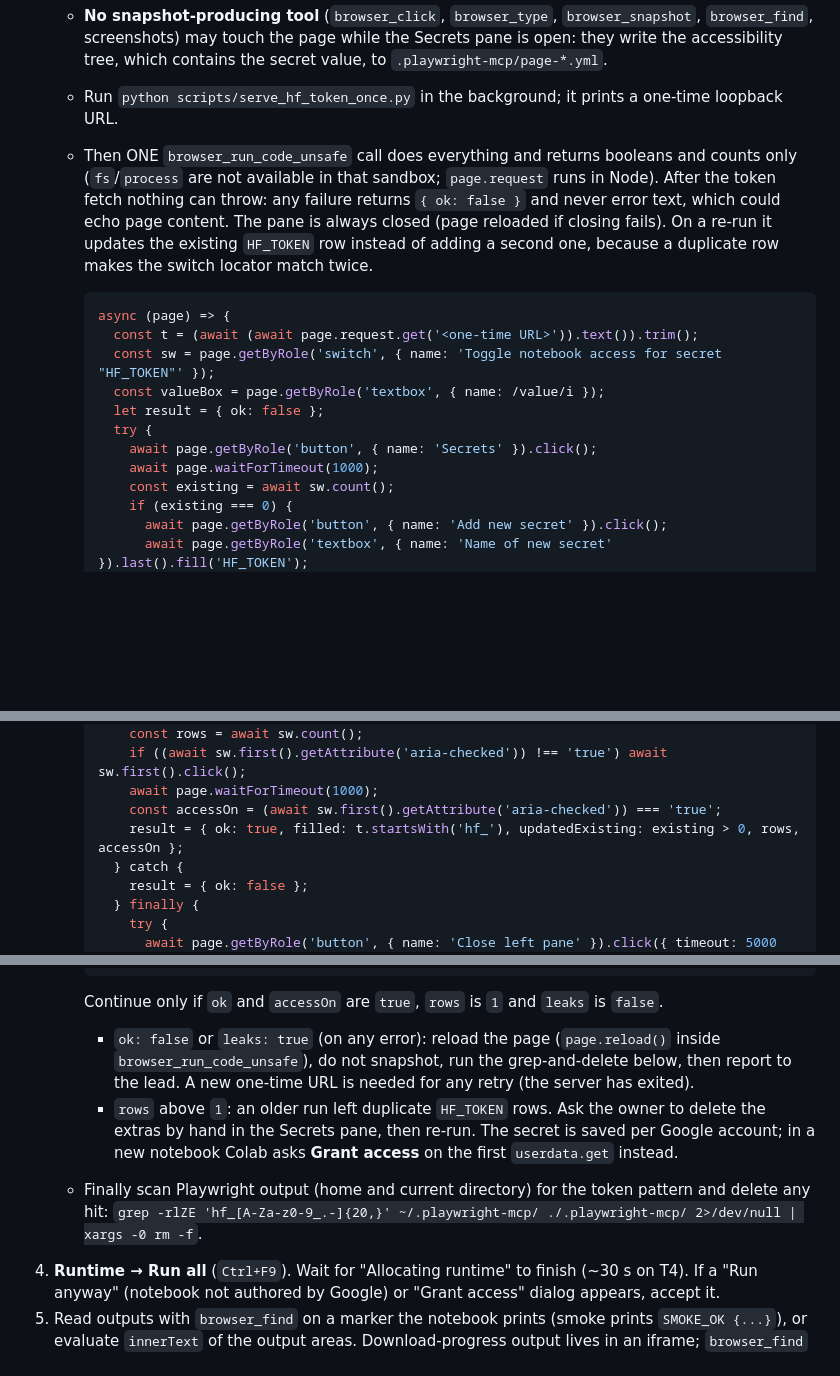
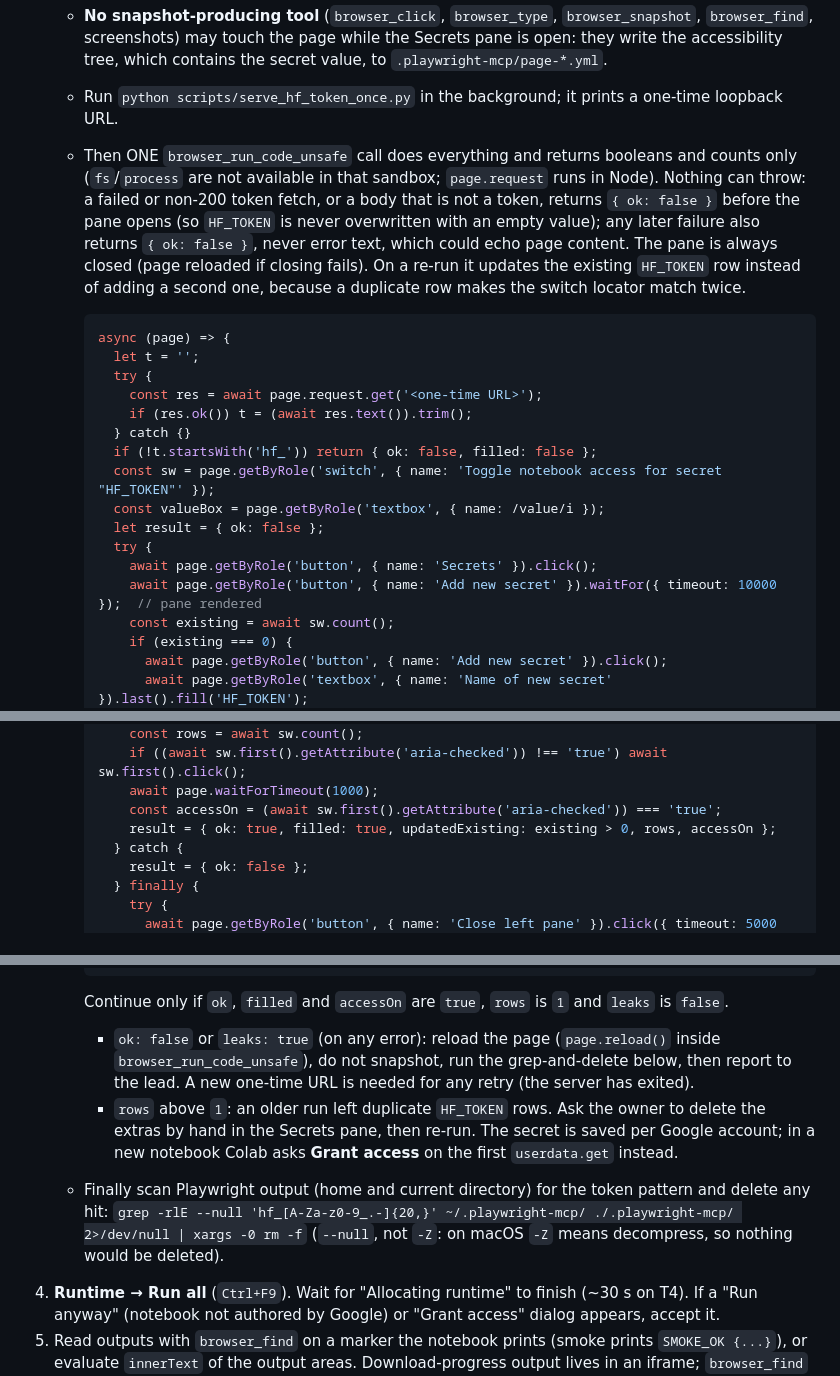
Before and after one commit to Fan1000-prog/fyM1, a Markdown page: docs/colab_operator.md, 3 parts joined by grey strips. Rendered like a GitHub page; blank space fills up the shorter version.

Commit message:
Colab guide: never write an empty secret; portable grep-and-delete
The token fetch moves inside the error handling: a failed, non-200 or
non-token response returns { ok: false } before the Secrets pane opens,
so HF_TOKEN is never overwritten with an empty value; 'filled' joins the
continue rule. The pane wait is now for the 'Add new secret' button, not
a fixed second. grep uses --null: on macOS -Z means decompress, so the
old line deleted nothing.

````diff
--- a/docs/colab_operator.md
+++ b/docs/colab_operator.md
@@ -24,21 +24,27 @@ How notebooks in `notebooks/` are run on a free Colab T4, driven by Playwright.
      accessibility tree, which contains the secret value, to `.playwright-mcp/page-*.yml`.
    - Run `python scripts/serve_hf_token_once.py` in the background; it prints a one-time loopback URL.
    - Then ONE `browser_run_code_unsafe` call does everything and returns booleans and counts only
-     (`fs`/`process` are not available in that sandbox; `page.request` runs in Node). After the token
-     fetch nothing can throw: any failure returns `{ ok: false }` and never error text, which could
-     echo page content. The pane is always closed (page reloaded if closing fails). On a re-run it
+     (`fs`/`process` are not available in that sandbox; `page.request` runs in Node). Nothing can throw:
+     a failed or non-200 token fetch, or a body that is not a token, returns `{ ok: false }` before the
+     pane opens (so `HF_TOKEN` is never overwritten with an empty value); any later failure also returns
+     `{ ok: false }`, never error text, which could echo page content. The pane is always closed (page reloaded if closing fails). On a re-run it
      updates the existing `HF_TOKEN` row instead of adding a second one, because a duplicate row makes
      the switch locator match twice.
 
      ```js
      async (page) => {
-       const t = (await (await page.request.get('<one-time URL>')).text()).trim();
+       let t = '';
+       try {
+         const res = await page.request.get('<one-time URL>');
+         if (res.ok()) t = (await res.text()).trim();
+       } catch {}
+       if (!t.startsWith('hf_')) return { ok: false, filled: false };
        const sw = page.getByRole('switch', { name: 'Toggle notebook access for secret "HF_TOKEN"' });
        const valueBox = page.getByRole('textbox', { name: /value/i });
        let result = { ok: false };
        try {
          await page.getByRole('button', { name: 'Secrets' }).click();
-         await page.waitForTimeout(1000);
+         await page.getByRole('button', { name: 'Add new secret' }).waitFor({ timeout: 10000 });  // pane rendered
          const existing = await sw.count();
          if (existing === 0) {
            await page.getByRole('button', { name: 'Add new secret' }).click();
@@ -55,7 +61,7 @@ How notebooks in `notebooks/` are run on a free Colab T4, driven by Playwright.
          if ((await sw.first().getAttribute('aria-checked')) !== 'true') await sw.first().click();
          await page.waitForTimeout(1000);
          const accessOn = (await sw.first().getAttribute('aria-checked')) === 'true';
-         result = { ok: true, filled: t.startsWith('hf_'), updatedExisting: existing > 0, rows, accessOn };
+         result = { ok: true, filled: true, updatedExisting: existing > 0, rows, accessOn };
        } catch {
          result = { ok: false };
        } finally {
@@ -74,7 +80,7 @@ How notebooks in `notebooks/` are run on a free Colab T4, driven by Playwright.
      }
      ```
 
-     Continue only if `ok` and `accessOn` are `true`, `rows` is `1` and `leaks` is `false`.
+     Continue only if `ok`, `filled` and `accessOn` are `true`, `rows` is `1` and `leaks` is `false`.
      - `ok: false` or `leaks: true` (on any error): reload the page (`page.reload()` inside
        `browser_run_code_unsafe`), do not snapshot, run the grep-and-delete below, then report to the
        lead. A new one-time URL is needed for any retry (the server has exited).
@@ -83,7 +89,8 @@ How notebooks in `notebooks/` are run on a free Colab T4, driven by Playwright.
      The secret is saved per Google account; in a new notebook Colab asks **Grant access** on the first
      `userdata.get` instead.
    - Finally scan Playwright output (home and current directory) for the token pattern and delete any hit:
-     `grep -rlZE 'hf_[A-Za-z0-9_.-]{20,}' ~/.playwright-mcp/ ./.playwright-mcp/ 2>/dev/null | xargs -0 rm -f`.
+     `grep -rlE --null 'hf_[A-Za-z0-9_.-]{20,}' ~/.playwright-mcp/ ./.playwright-mcp/ 2>/dev/null | xargs -0 rm -f`
+     (`--null`, not `-Z`: on macOS `-Z` means decompress, so nothing would be deleted).
 4. **Runtime → Run all** (`Ctrl+F9`). Wait for "Allocating runtime" to finish (~30 s on T4).
    If a "Run anyway" (notebook not authored by Google) or "Grant access" dialog appears, accept it.
 5. Read outputs with `browser_find` on a marker the notebook prints (smoke prints `SMOKE_OK {...}`), or
````
